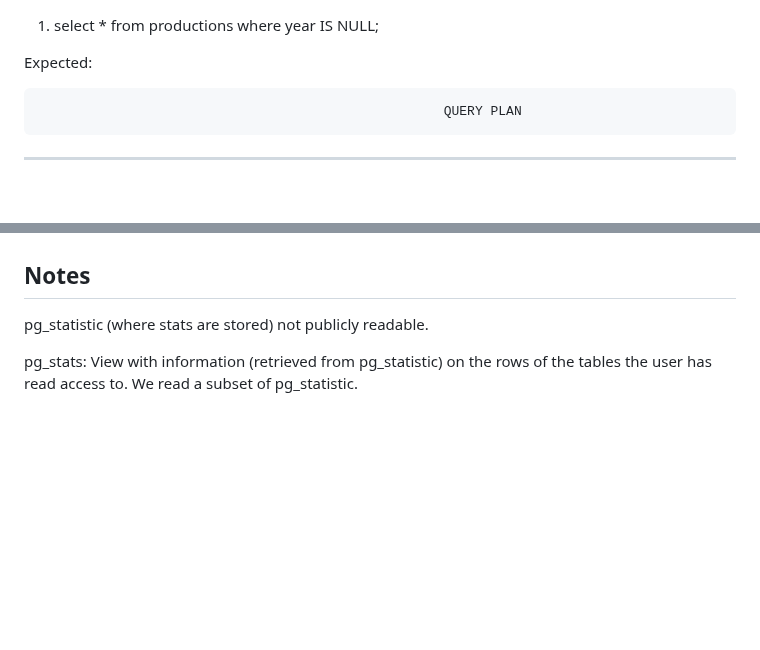
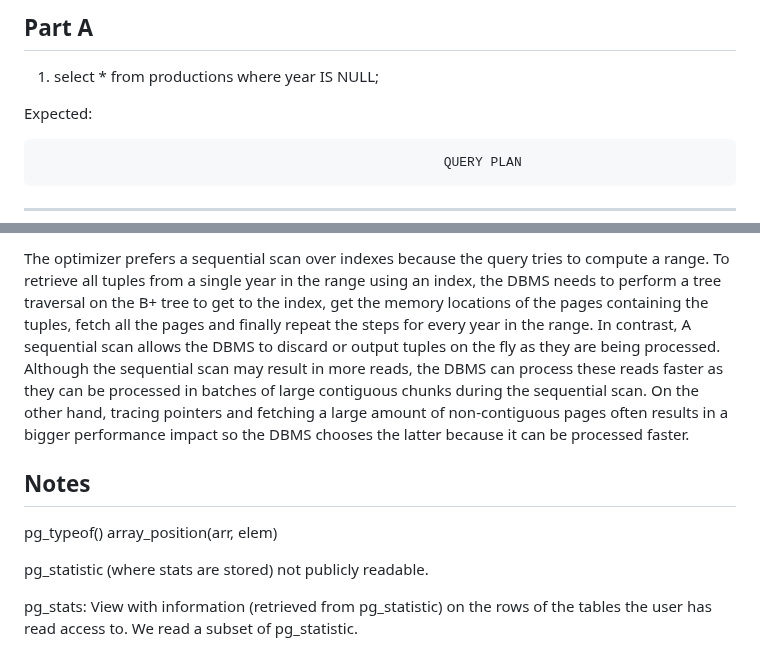
Before and after one commit to Leprekus/uvic, a Markdown page: CSC/370/A3.md, 2 parts joined by grey strips. Drawn GitHub-style; blank space fills up the shorter version.

```diff
--- a/CSC/370/A3.md
+++ b/CSC/370/A3.md
@@ -1,3 +1,5 @@
+## Part A
+
 1. select * from productions where year IS NULL;
 
 Expected:
@@ -151,5 +260,19 @@ select count(*) from productions where year IS NULL and year = 2014;
+The optimizer prefers a sequential scan over indexes because the query tries to compute
+a range. To retrieve all tuples from a single year in the range using an index, the
+DBMS needs to perform a tree traversal on the B+ tree to get to the index, get the
+memory locations of the pages containing the tuples, fetch all the pages and finally
+repeat the steps for every year in the range. In contrast, A sequential scan
+allows the DBMS to discard or output tuples on the fly as they are being processed.
+Although the sequential scan may result in more reads, the DBMS can process these reads
+faster as they can be processed in batches of large contiguous chunks during the sequential scan.
+On the other hand, tracing pointers and fetching a large amount of non-contiguous pages often
+results in a bigger performance impact so the DBMS chooses the latter because it can be processed
+faster.
 
 ## Notes
+
+pg_typeof()
+array_position(arr, elem)
 
 pg_statistic (where stats are stored) not publicly readable.
 
```
Also changed, not shown: other parts of CSC/370/A3.md (+107 -0 lines).
